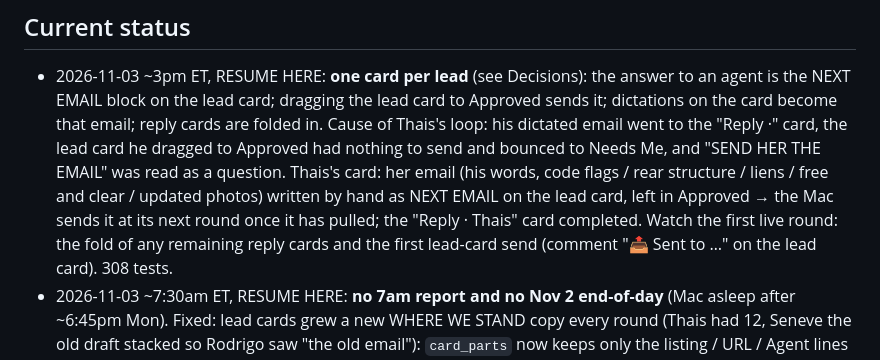
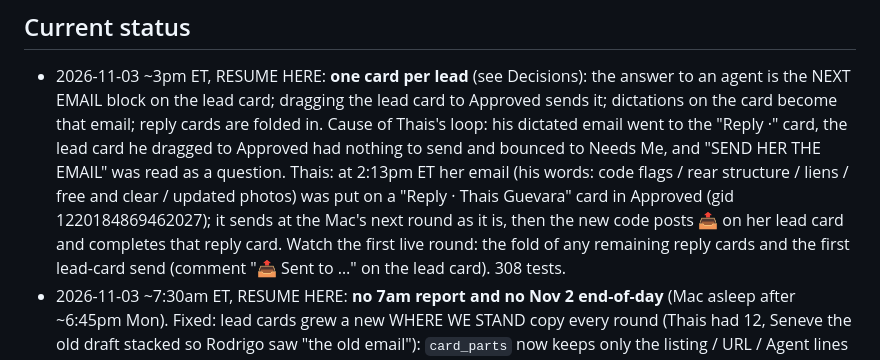
Before and after one commit to titanbuilds1995/Ai-Agent-Leads, a Markdown page: CLAUDE.md, the part around the change. Rendered like a GitHub page.

Commit message:
Status: where Thais's email stands

```diff
--- a/CLAUDE.md
+++ b/CLAUDE.md
@@ -260,9 +260,9 @@ Pipeline: ingest → score → value → rank → enrich → outreach drafts →
 - 2026-11-03 ~3pm ET, RESUME HERE: **one card per lead** (see Decisions): the answer to an agent is the NEXT EMAIL block on the lead
   card; dragging the lead card to Approved sends it; dictations on the card become that email; reply cards are folded in. Cause of
   Thais's loop: his dictated email went to the "Reply ·" card, the lead card he dragged to Approved had nothing to send and bounced
-  to Needs Me, and "SEND HER THE EMAIL" was read as a question. Thais's card: her email (his words, code flags / rear structure /
-  liens / free and clear / updated photos) written by hand as NEXT EMAIL on the lead card, left in Approved → the Mac sends it at its
-  next round once it has pulled; the "Reply · Thais" card completed. Watch the first live round: the fold of any remaining reply
+  to Needs Me, and "SEND HER THE EMAIL" was read as a question. Thais: at 2:13pm ET her email (his words: code flags / rear structure /
+  liens / free and clear / updated photos) was put on a "Reply · Thais Guevara" card in Approved (gid 1220184869462027); it sends at
+  the Mac's next round as it is, then the new code posts 📤 on her lead card and completes that reply card. Watch the first live round: the fold of any remaining reply
   cards and the first lead-card send (comment "📤 Sent to …" on the lead card). 308 tests.
 - 2026-11-03 ~7:30am ET, RESUME HERE: **no 7am report and no Nov 2 end-of-day** (Mac asleep after ~6:45pm Mon). Fixed: lead cards
   grew a new WHERE WE STAND copy every round (Thais had 12, Seneve the old draft stacked so Rodrigo saw "the old email"):
```
